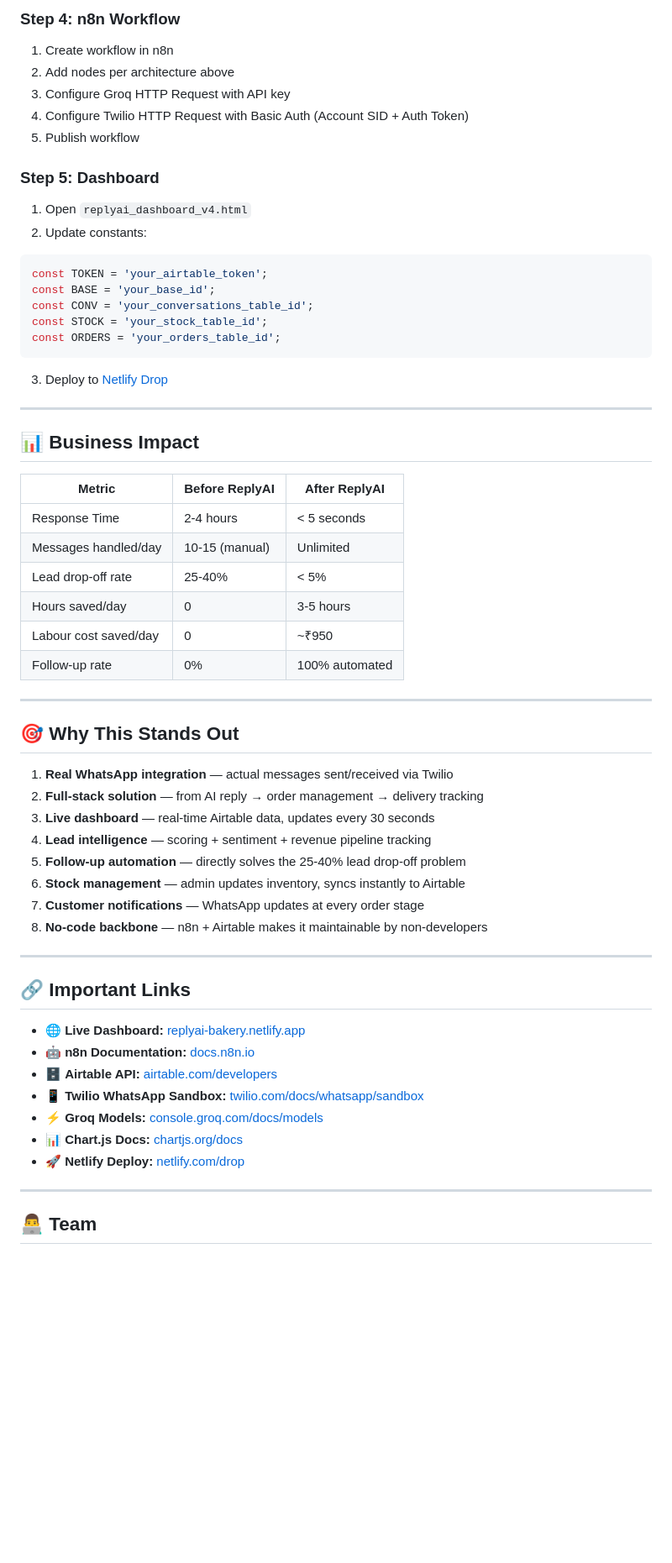
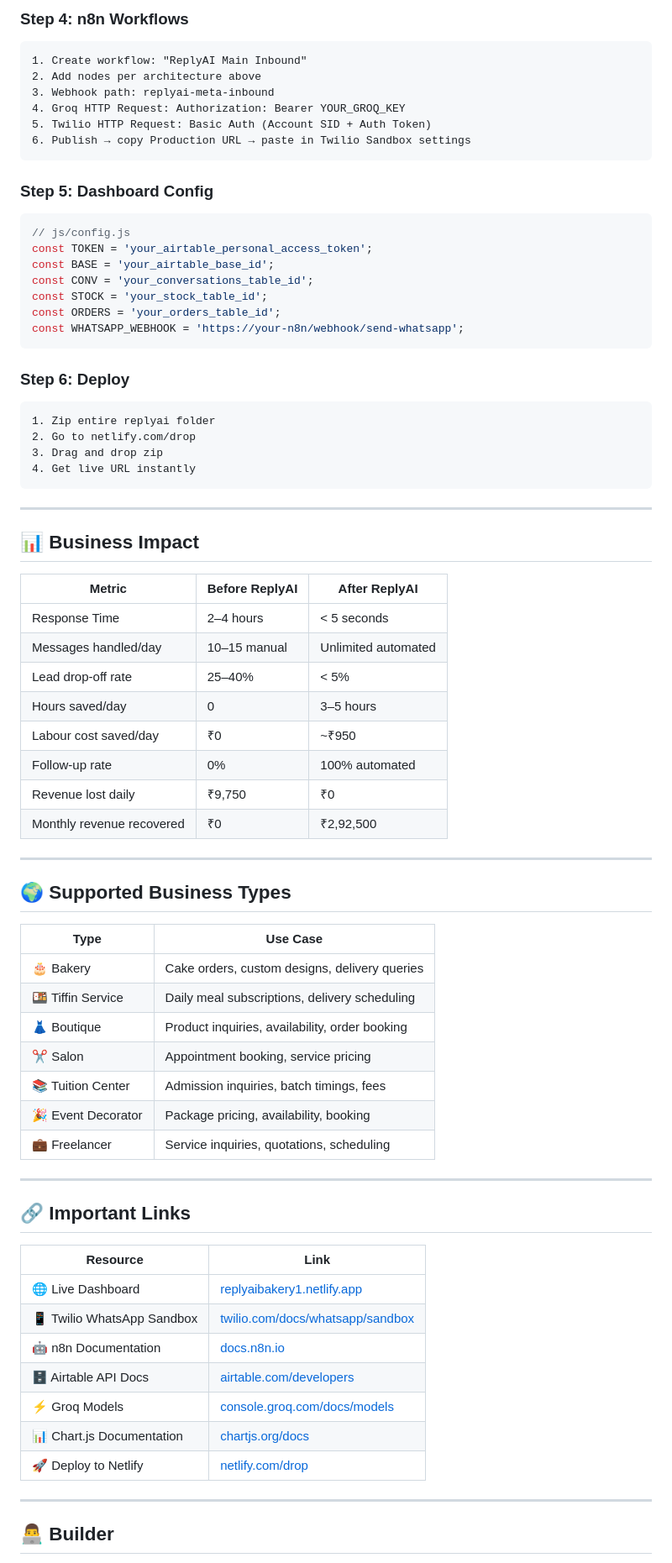
Before and after one commit to Rithwik29102006/ReplyAI, a Markdown page: README.md, the part around one of its changes. Shown at 84% size. Rendered like a GitHub page; blank space fills up the shorter version.

````diff
--- a/README.md
+++ b/README.md
@@ -238,22 +294,32 @@ Automated follow-up for unconverted leads:
 
-### Step 4: n8n Workflow
-1. Create workflow in n8n
+### Step 4: n8n Workflows
+```
+1. Create workflow: "ReplyAI Main Inbound"
 2. Add nodes per architecture above
-3. Configure Groq HTTP Request with API key
-4. Configure Twilio HTTP Request with Basic Auth (Account SID + Auth Token)
-5. Publish workflow
+3. Webhook path: replyai-meta-inbound
+4. Groq HTTP Request: Authorization: Bearer YOUR_GROQ_KEY
+5. Twilio HTTP Request: Basic Auth (Account SID + Auth Token)
+6. Publish → copy Production URL → paste in Twilio Sandbox settings
+```
 
-### Step 5: Dashboard
-1. Open `replyai_dashboard_v4.html`
-2. Update constants:
+### Step 5: Dashboard Config
 ```javascript
-const TOKEN = 'your_airtable_token';
-const BASE = 'your_base_id';
+// js/config.js
+const TOKEN = 'your_airtable_personal_access_token';
+const BASE = 'your_airtable_base_id';
 const CONV = 'your_conversations_table_id';
 const STOCK = 'your_stock_table_id';
 const ORDERS = 'your_orders_table_id';
+const WHATSAPP_WEBHOOK = 'https://your-n8n/webhook/send-whatsapp';
 ```
-3. Deploy to [Netlify Drop](https://netlify.com/drop)
+
+### Step 6: Deploy
+```
+1. Zip entire replyai folder
+2. Go to netlify.com/drop
+3. Drag and drop zip
+4. Get live URL instantly
+```
 
 ---
 
@@ -261,40 +327,45 @@ const ORDERS = 'your_orders_table_id';
 
 | Metric | Before ReplyAI | After ReplyAI |
 |--------|---------------|---------------|
-| Response Time | 2-4 hours | < 5 seconds |
-| Messages handled/day | 10-15 (manual) | Unlimited |
-| Lead drop-off rate | 25-40% | < 5% |
-| Hours saved/day | 0 | 3-5 hours |
-| Labour cost saved/day | 0 | ~₹950 |
+| Response Time | 2–4 hours | < 5 seconds |
+| Messages handled/day | 10–15 manual | Unlimited automated |
+| Lead drop-off rate | 25–40% | < 5% |
+| Hours saved/day | 0 | 3–5 hours |
+| Labour cost saved/day | ₹0 | ~₹950 |
 | Follow-up rate | 0% | 100% automated |
+| Revenue lost daily | ₹9,750 | ₹0 |
+| Monthly revenue recovered | ₹0 | ₹2,92,500 |
 
 ---
 
-## 🎯 Why This Stands Out
+## 🌍 Supported Business Types
 
-1. **Real WhatsApp integration** — actual messages sent/received via Twilio
-2. **Full-stack solution** — from AI reply → order management → delivery tracking
-3. **Live dashboard** — real-time Airtable data, updates every 30 seconds
-4. **Lead intelligence** — scoring + sentiment + revenue pipeline tracking
-5. **Follow-up automation** — directly solves the 25-40% lead drop-off problem
-6. **Stock management** — admin updates inventory, syncs instantly to Airtable
-7. **Customer notifications** — WhatsApp updates at every order stage
-8. **No-code backbone** — n8n + Airtable makes it maintainable by non-developers
+| Type | Use Case |
+|------|---------|
+| 🎂 Bakery | Cake orders, custom designs, delivery queries |
+| 🍱 Tiffin Service | Daily meal subscriptions, delivery scheduling |
+| 👗 Boutique | Product inquiries, availability, order booking |
+| ✂️ Salon | Appointment booking, service pricing |
+| 📚 Tuition Center | Admission inquiries, batch timings, fees |
+| 🎉 Event Decorator | Package pricing, availability, booking |
+| 💼 Freelancer | Service inquiries, quotations, scheduling |
 
 ---
 
 ## 🔗 Important Links
 
-- 🌐 **Live Dashboard:** [replyai-bakery.netlify.app](https://replyai-bakery.netlify.app)
-- 🤖 **n8n Documentation:** [docs.n8n.io](https://docs.n8n.io)
-- 🗄️ **Airtable API:** [airtable.com/developers](https://airtable.com/developers/web/api/introduction)
-- 📱 **Twilio WhatsApp Sandbox:** [twilio.com/docs/whatsapp/sandbox](https://www.twilio.com/docs/whatsapp/sandbox)
-- ⚡ **Groq Models:** [console.groq.com/docs/models](https://console.groq.com/docs/models)
-- 📊 **Chart.js Docs:** [chartjs.org/docs](https://www.chartjs.org/docs/latest/)
-- 🚀 **Netlify Deploy:** [netlify.com/drop](https://netlify.com/drop)
+| Resource | Link |
+|---------|------|
+| 🌐 Live Dashboard | [replyaibakery1.netlify.app](https://replyaibakery1.netlify.app/) |
+| 📱 Twilio WhatsApp Sandbox | [twilio.com/docs/whatsapp/sandbox](https://www.twilio.com/docs/whatsapp/sandbox) |
+| 🤖 n8n Documentation | [docs.n8n.io](https://docs.n8n.io) |
+| 🗄️ Airtable API Docs | [airtable.com/developers](https://airtable.com/developers/web/api/introduction) |
+| ⚡ Groq Models | [console.groq.com/docs/models](https://console.groq.com/docs/models) |
+| 📊 Chart.js Documentation | [chartjs.org/docs](https://www.chartjs.org/docs/latest/) |
+| 🚀 Deploy to Netlify | [netlify.com/drop](https://netlify.com/drop) |
 
 ---
 
-## 👨‍💻 Team
+## 👨‍💻 Builder
 
 **Rithwik Reddy** — CodeQuest 2026
````
Also changed, not shown: other parts of README.md (+161 -104 lines).
